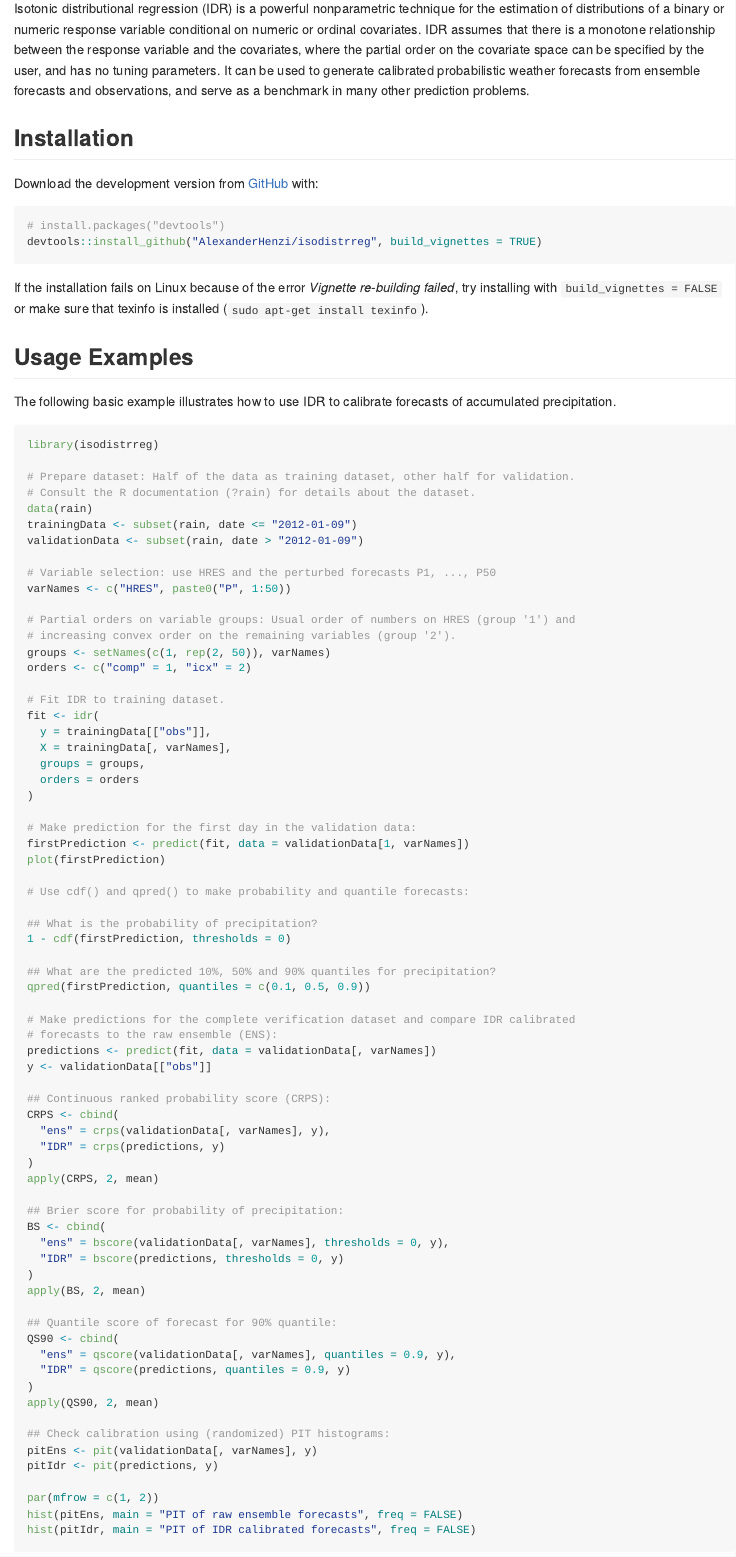
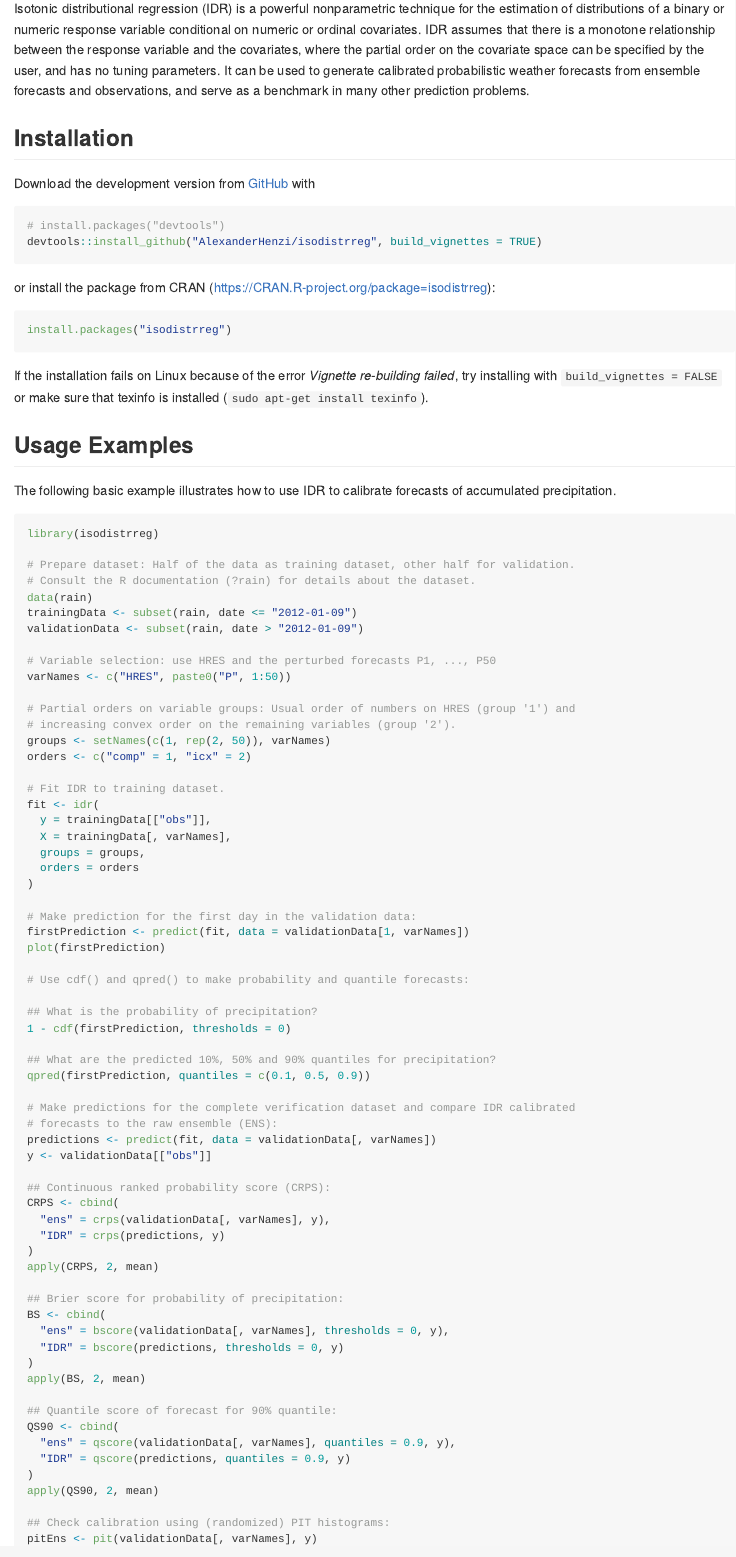
Before and after one commit to AlexanderHenzi/isodistrreg, an R Markdown document (README.Rmd): the page in a window 1100 px wide, from 110 px down. The pictures show the output file README.md that the author committed with the source, drawn offline in the style of GitHub; badge pictures from the web are left out.

Commit message:
include CRAN link

````diff
--- a/README.Rmd
+++ b/README.Rmd
@@ -31,11 +31,18 @@ benchmark in many other prediction problems.
 
 ## Installation
 
-Download the development version from [GitHub](https://github.com/) with:
+Download the development version from [GitHub](https://github.com/) with
 
 ``` r
 # install.packages("devtools")
 devtools::install_github("AlexanderHenzi/isodistrreg", build_vignettes = TRUE)
+```
+
+or install the package from CRAN
+(https://CRAN.R-project.org/package=isodistrreg):
+
+``` r
+install.packages("isodistrreg")
 ```
 
 If the installation fails on Linux because of the error *Vignette re-building
````
Also changed, not shown: NEWS.md (+4 -2 lines), README.md.
